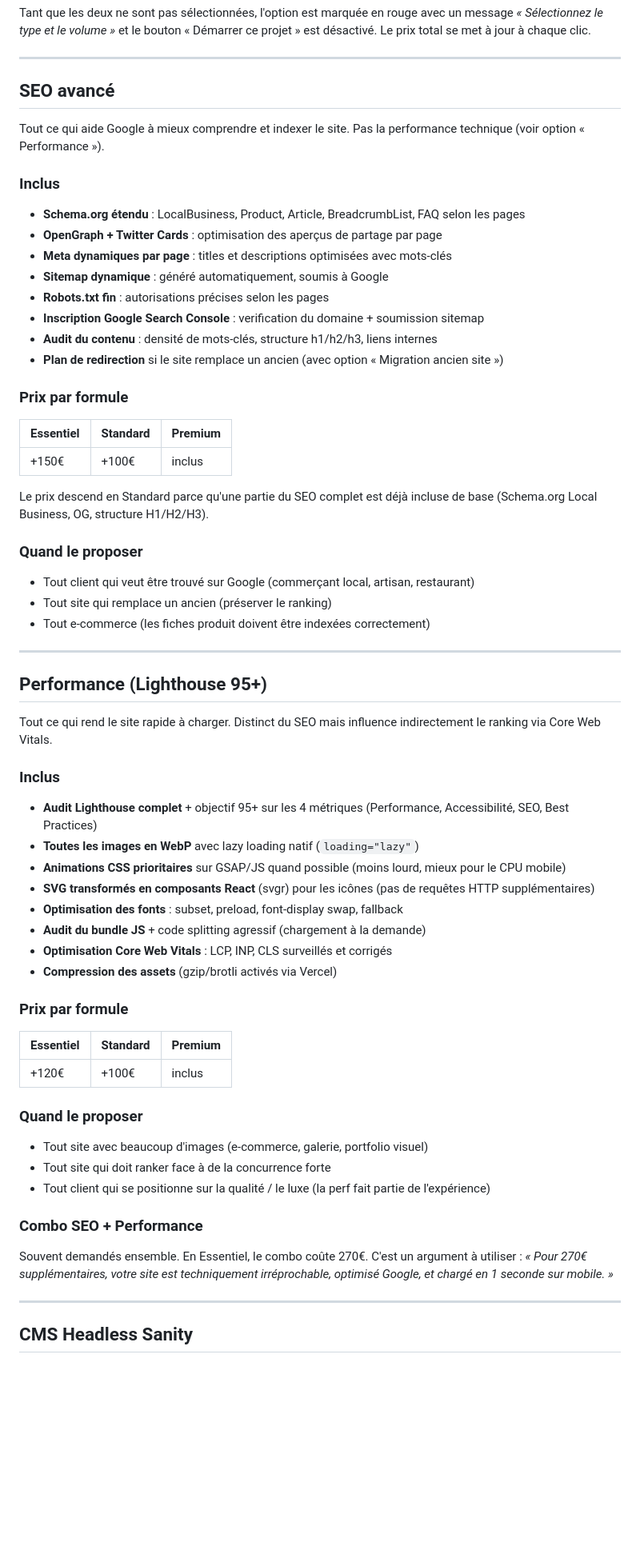
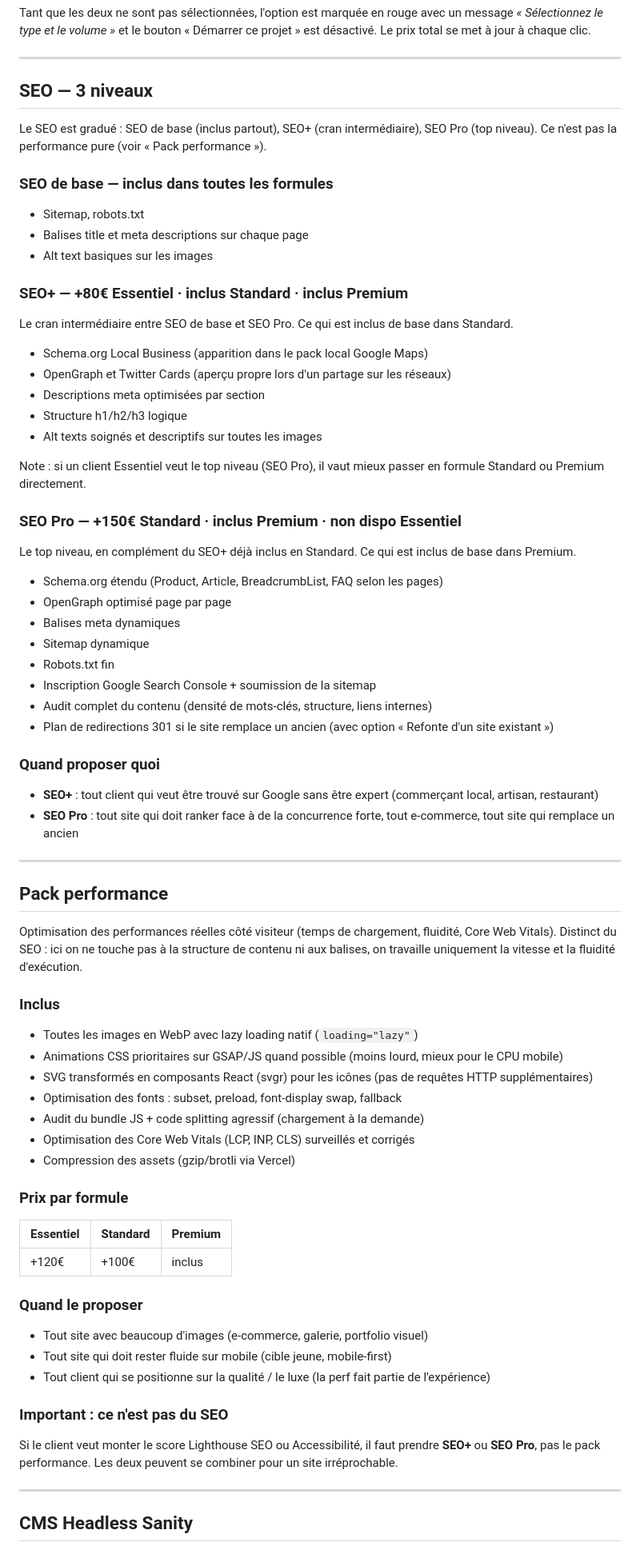
Before and after one commit to LeoVrfb/portfolio, a Markdown page: documentation/produit/options.md, the part around one of its changes. Shown at 80% size. GitHub-like rendering; blank space fills up the shorter version.

```diff
--- a/documentation/produit/options.md
+++ b/documentation/produit/options.md
@@ -107,51 +109,61 @@ Tant que les deux ne sont pas sélectionnées, l'option est marquée en rouge av
 
 ---
 
-## SEO avancé
+## SEO — 3 niveaux
 
-Tout ce qui aide Google à mieux comprendre et indexer le site. Pas la performance technique (voir option « Performance »).
+Le SEO est gradué : SEO de base (inclus partout), SEO+ (cran intermédiaire), SEO Pro (top niveau). Ce n'est pas la performance pure (voir « Pack performance »).
+
+### SEO de base — inclus dans toutes les formules
+
+- Sitemap, robots.txt
+- Balises title et meta descriptions sur chaque page
+- Alt text basiques sur les images
+
+### SEO+ — +80€ Essentiel · inclus Standard · inclus Premium
+
+Le cran intermédiaire entre SEO de base et SEO Pro. Ce qui est inclus de base dans Standard.
+
+- Schema.org Local Business (apparition dans le pack local Google Maps)
+- OpenGraph et Twitter Cards (aperçu propre lors d'un partage sur les réseaux)
+- Descriptions meta optimisées par section
+- Structure h1/h2/h3 logique
+- Alt texts soignés et descriptifs sur toutes les images
+
+Note : si un client Essentiel veut le top niveau (SEO Pro), il vaut mieux passer en formule Standard ou Premium directement.
+
+### SEO Pro — +150€ Standard · inclus Premium · non dispo Essentiel
+
+Le top niveau, en complément du SEO+ déjà inclus en Standard. Ce qui est inclus de base dans Premium.
+
+- Schema.org étendu (Product, Article, BreadcrumbList, FAQ selon les pages)
+- OpenGraph optimisé page par page
+- Balises meta dynamiques
+- Sitemap dynamique
+- Robots.txt fin
+- Inscription Google Search Console + soumission de la sitemap
+- Audit complet du contenu (densité de mots-clés, structure, liens internes)
+- Plan de redirections 301 si le site remplace un ancien (avec option « Refonte d'un site existant »)
+
+### Quand proposer quoi
+
+- **SEO+** : tout client qui veut être trouvé sur Google sans être expert (commerçant local, artisan, restaurant)
+- **SEO Pro** : tout site qui doit ranker face à de la concurrence forte, tout e-commerce, tout site qui remplace un ancien
+
+---
+
+## Pack performance
+
+Optimisation des performances réelles côté visiteur (temps de chargement, fluidité, Core Web Vitals). Distinct du SEO : ici on ne touche pas à la structure de contenu ni aux balises, on travaille uniquement la vitesse et la fluidité d'exécution.
 
 ### Inclus
 
-- **Schema.org étendu** : LocalBusiness, Product, Article, BreadcrumbList, FAQ selon les pages
-- **OpenGraph + Twitter Cards** : optimisation des aperçus de partage par page
-- **Meta dynamiques par page** : titles et descriptions optimisées avec mots-clés
-- **Sitemap dynamique** : généré automatiquement, soumis à Google
-- **Robots.txt fin** : autorisations précises selon les pages
-- **Inscription Google Search Console** : verification du domaine + soumission sitemap
-- **Audit du contenu** : densité de mots-clés, structure h1/h2/h3, liens internes
-- **Plan de redirection** si le site remplace un ancien (avec option « Migration ancien site »)
-
-### Prix par formule
-
-| Essentiel | Standard | Premium |
-|---|---|---|
-| +150€ | +100€ | inclus |
-
-Le prix descend en Standard parce qu'une partie du SEO complet est déjà incluse de base (Schema.org Local Business, OG, structure H1/H2/H3).
-
-### Quand le proposer
-
-- Tout client qui veut être trouvé sur Google (commerçant local, artisan, restaurant)
-- Tout site qui remplace un ancien (préserver le ranking)
-- Tout e-commerce (les fiches produit doivent être indexées correctement)
-
----
-
-## Performance (Lighthouse 95+)
-
-Tout ce qui rend le site rapide à charger. Distinct du SEO mais influence indirectement le ranking via Core Web Vitals.
-
-### Inclus
-
-- **Audit Lighthouse complet** + objectif 95+ sur les 4 métriques (Performance, Accessibilité, SEO, Best Practices)
-- **Toutes les images en WebP** avec lazy loading natif (`loading="lazy"`)
-- **Animations CSS prioritaires** sur GSAP/JS quand possible (moins lourd, mieux pour le CPU mobile)
-- **SVG transformés en composants React** (svgr) pour les icônes (pas de requêtes HTTP supplémentaires)
-- **Optimisation des fonts** : subset, preload, font-display swap, fallback
-- **Audit du bundle JS** + code splitting agressif (chargement à la demande)
-- **Optimisation Core Web Vitals** : LCP, INP, CLS surveillés et corrigés
-- **Compression des assets** (gzip/brotli activés via Vercel)
+- Toutes les images en WebP avec lazy loading natif (`loading="lazy"`)
+- Animations CSS prioritaires sur GSAP/JS quand possible (moins lourd, mieux pour le CPU mobile)
+- SVG transformés en composants React (svgr) pour les icônes (pas de requêtes HTTP supplémentaires)
+- Optimisation des fonts : subset, preload, font-display swap, fallback
+- Audit du bundle JS + code splitting agressif (chargement à la demande)
+- Optimisation des Core Web Vitals (LCP, INP, CLS) surveillés et corrigés
+- Compression des assets (gzip/brotli via Vercel)
 
 ### Prix par formule
 
@@ -162,12 +174,12 @@ Tout ce qui rend le site rapide à charger. Distinct du SEO mais influence indir
 ### Quand le proposer
 
 - Tout site avec beaucoup d'images (e-commerce, galerie, portfolio visuel)
-- Tout site qui doit ranker face à de la concurrence forte
+- Tout site qui doit rester fluide sur mobile (cible jeune, mobile-first)
 - Tout client qui se positionne sur la qualité / le luxe (la perf fait partie de l'expérience)
 
-### Combo SEO + Performance
+### Important : ce n'est pas du SEO
 
-Souvent demandés ensemble. En Essentiel, le combo coûte 270€. C'est un argument à utiliser : *« Pour 270€ supplémentaires, votre site est techniquement irréprochable, optimisé Google, et chargé en 1 seconde sur mobile. »*
+Si le client veut monter le score Lighthouse SEO ou Accessibilité, il faut prendre **SEO+** ou **SEO Pro**, pas le pack performance. Les deux peuvent se combiner pour un site irréprochable.
 
 ---
 
```
Also changed, not shown: other parts of documentation/produit/options.md (+38 -21 lines).
